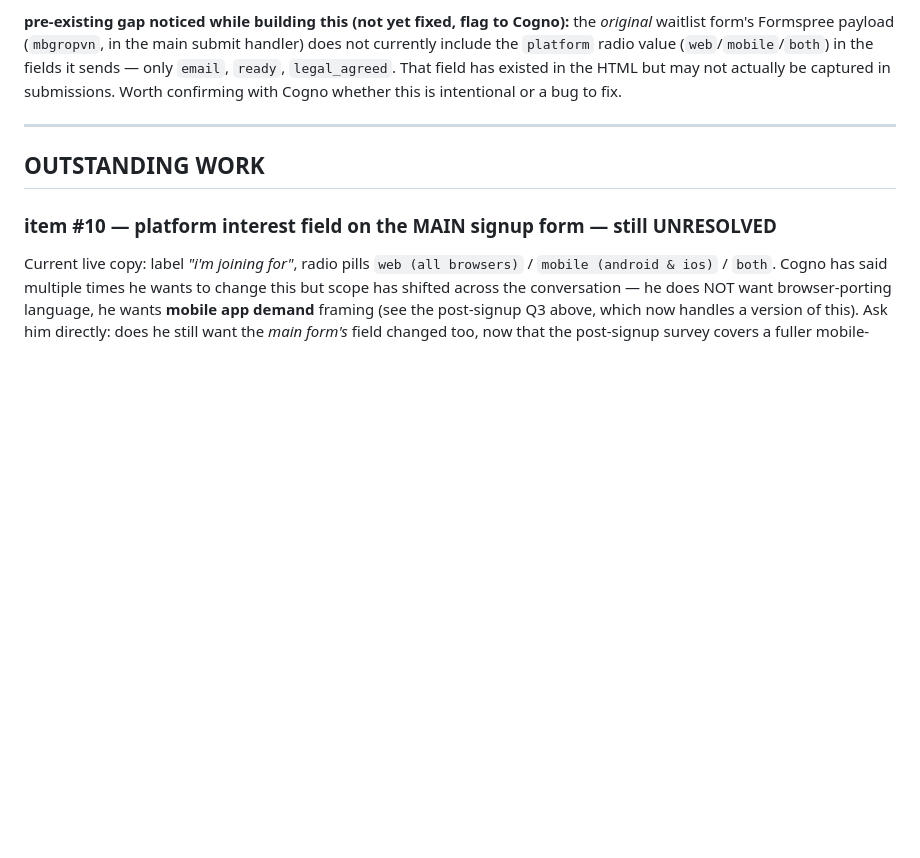
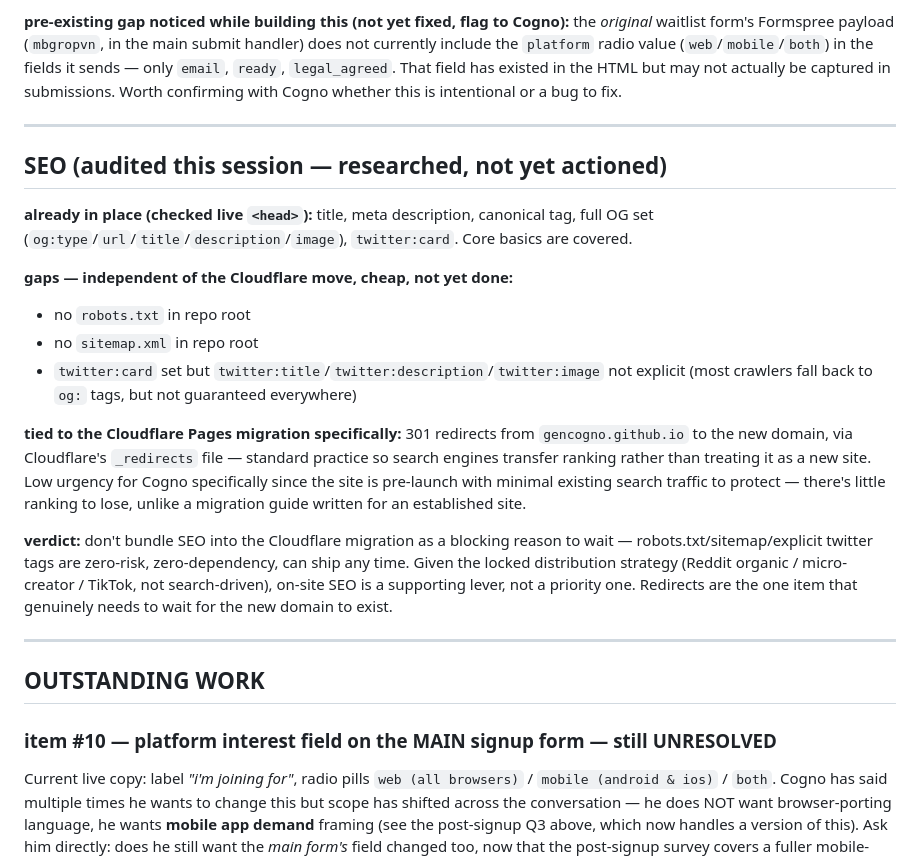
Before and after one commit to gencogno/cognoscene-waitlist, a Markdown page: HANDOVER.md, the part around the change. Drawn GitHub-style; blank space fills up the shorter version.

Commit message:
handover: add SEO audit section

```diff
--- a/HANDOVER.md
+++ b/HANDOVER.md
@@ -163,6 +163,21 @@ Network egress in this sandbox allows `api.github.com` and `raw.githubuserconten
 
 ---
 
+## SEO (audited this session — researched, not yet actioned)
+
+**already in place (checked live `<head>`):** title, meta description, canonical tag, full OG set (`og:type`/`url`/`title`/`description`/`image`), `twitter:card`. Core basics are covered.
+
+**gaps — independent of the Cloudflare move, cheap, not yet done:**
+- no `robots.txt` in repo root
+- no `sitemap.xml` in repo root
+- `twitter:card` set but `twitter:title`/`twitter:description`/`twitter:image` not explicit (most crawlers fall back to `og:` tags, but not guaranteed everywhere)
+
+**tied to the Cloudflare Pages migration specifically:** 301 redirects from `gencogno.github.io` to the new domain, via Cloudflare's `_redirects` file — standard practice so search engines transfer ranking rather than treating it as a new site. Low urgency for Cogno specifically since the site is pre-launch with minimal existing search traffic to protect — there's little ranking to lose, unlike a migration guide written for an established site.
+
+**verdict:** don't bundle SEO into the Cloudflare migration as a blocking reason to wait — robots.txt/sitemap/explicit twitter tags are zero-risk, zero-dependency, can ship any time. Given the locked distribution strategy (Reddit organic / micro-creator / TikTok, not search-driven), on-site SEO is a supporting lever, not a priority one. Redirects are the one item that genuinely needs to wait for the new domain to exist.
+
+---
+
 ## OUTSTANDING WORK
 
 ### item #10 — platform interest field on the MAIN signup form — still UNRESOLVED
```
